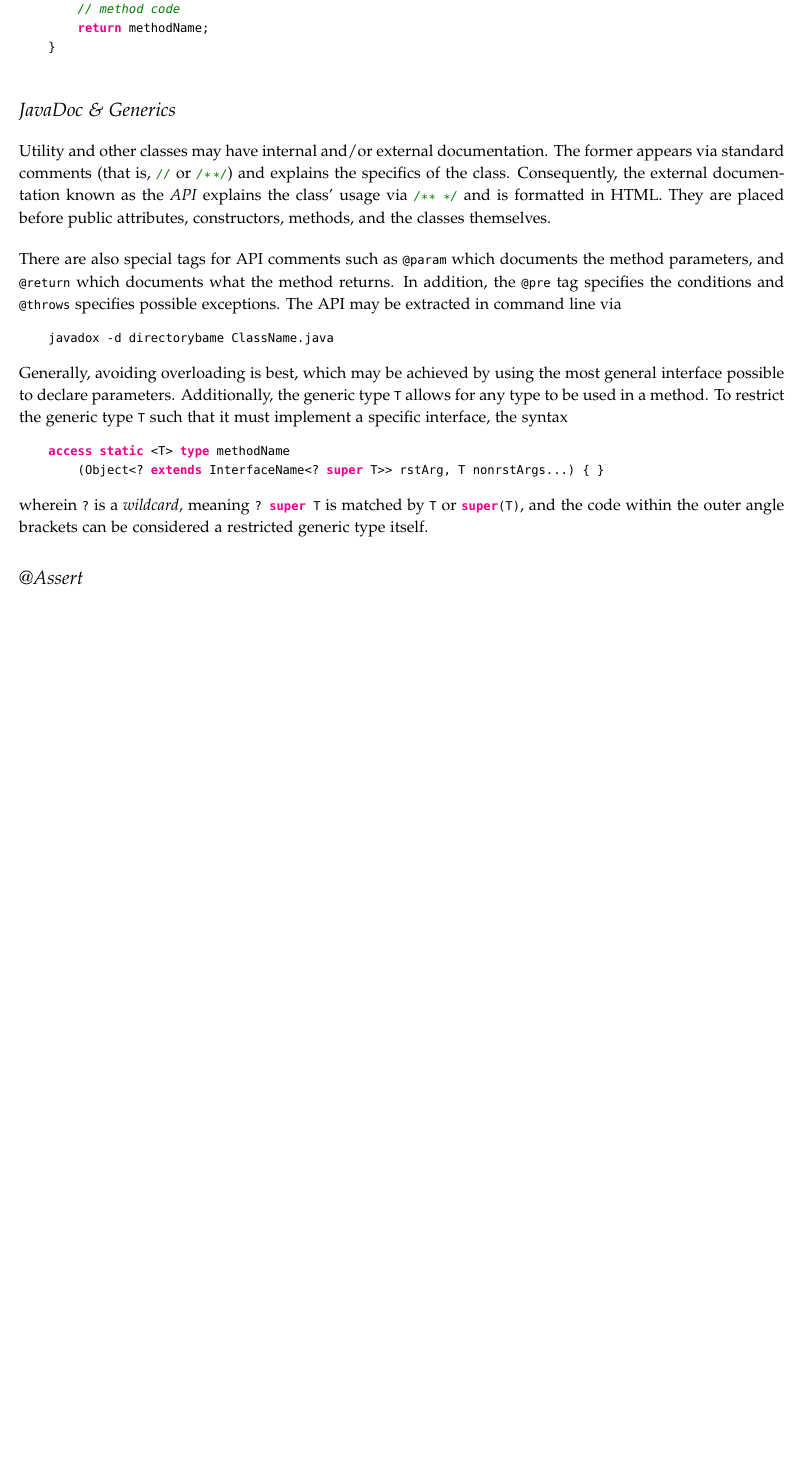
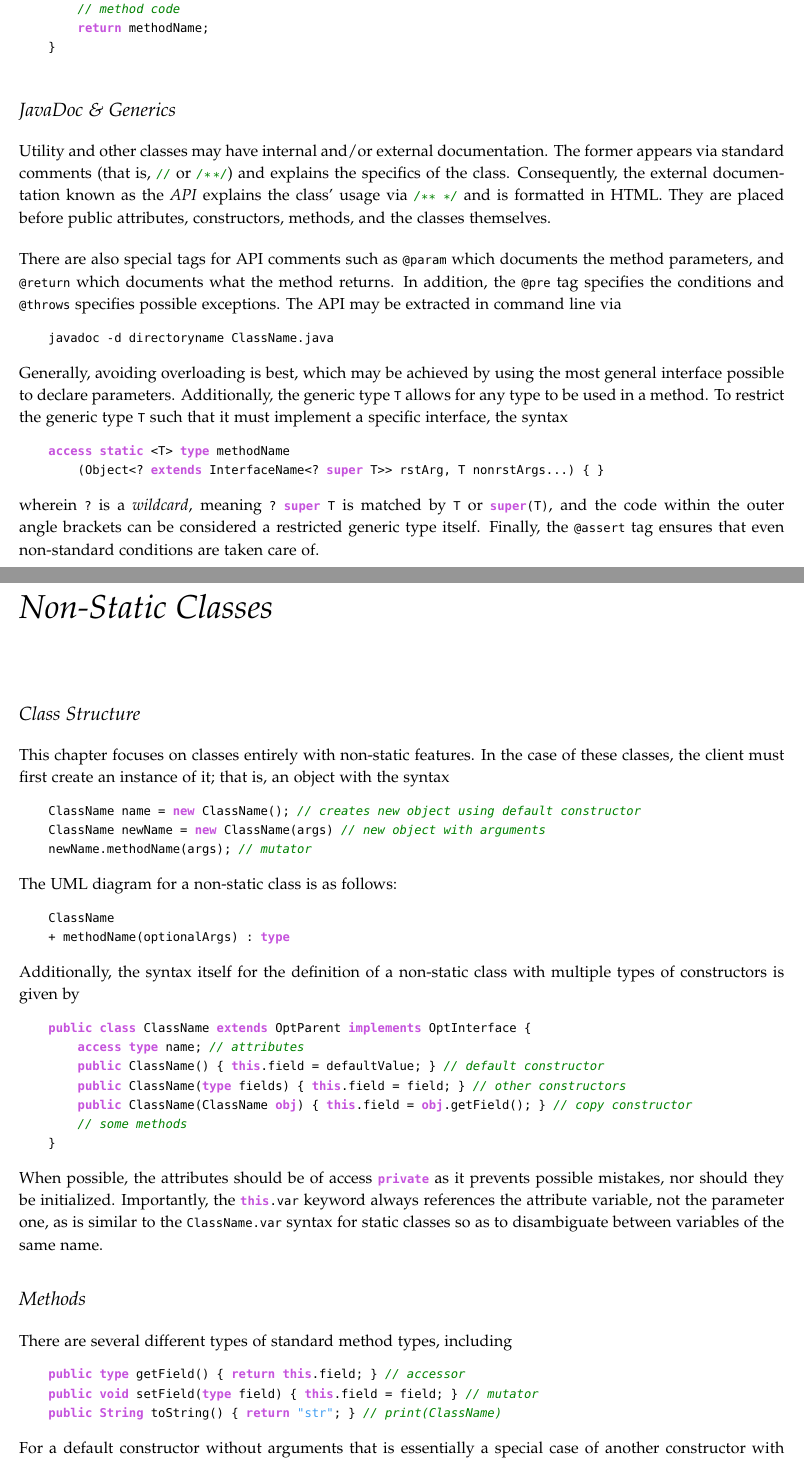
Before and after one commit to richardrobinson0924/textbook-supplements, a LaTeX book (Java-II/main.tex): part of page 4 of 4 before the commit and two parts of pages 4 and 5 of 7 after it, the two joined at a grey line, cut so that both start at the same text, the shorter picture padded with empty space. The pictures show the PDF file Java-II/main.pdf that the author committed with the source.

Commit message:
updated java II

```diff
--- a/Java-II/main.tex
+++ b/Java-II/main.tex
@@ -97,14 +100,82 @@ Utility and other classes may have internal and/or external documentation. The f
 \bigskip
 There are also special tags for API comments such as \cd{@param} which documents the method parameters, and \cd{@return} which documents what the method returns. In addition, the \cd{@pre} tag specifies the conditions and \cd{@throws} specifies possible exceptions. The API may be extracted in command line via
 \begin{lstlisting}
-    javadox -d directorybame ClassName.java
+    javadoc -d directoryname ClassName.java
 \end{lstlisting}
 Generally, avoiding overloading is best, which may be achieved by using the most general interface possible to declare parameters. Additionally, the generic type \cd{T} allows for any type to be used in a method. To restrict the generic type \cd{T} such that it must implement a specific interface, the syntax
 \begin{lstlisting}
     access static <T> type methodName
         (Object<? extends InterfaceName<? super T>> rstArg, T nonrstArgs...) { }
 \end{lstlisting}
-wherein \cd{?} is a \emph{wildcard}, meaning \cd{? super T} is matched by \cd{T} or \cd{super(T)}, and the code within the outer angle brackets can be considered a restricted generic type itself.
+wherein \cd{?} is a \emph{wildcard}, meaning \cd{? super T} is matched by \cd{T} or \cd{super(T)}, and the code within the outer angle brackets can be considered a restricted generic type itself. Finally, the \cd{@assert} tag ensures that even non-standard conditions are taken care of.
 
-\section{@Assert}
+\chapter{Non-Static Classes}
 
+\section{Class Structure}
+This chapter focuses on classes entirely with non-static features. In the case of these classes, the client must first create an instance of it; that is, an object with the syntax
+\begin{lstlisting}
+    ClassName name = new ClassName(); // creates new object using default constructor
+    ClassName newName = new ClassName(args) // new object with arguments
+    newName.methodName(args); // mutator
+\end{lstlisting}
+The UML diagram for a non-static class is as follows:
+\begin{lstlisting}
+    ClassName
+    + methodName(optionalArgs) : type
+\end{lstlisting}
+Additionally, the syntax itself for the definition of a non-static class with multiple types of constructors is given by
+\begin{lstlisting}
+    public class ClassName extends OptParent implements OptInterface {
+        access type name; // attributes
+        public ClassName() { this.field = defaultValue; } // default constructor
+        public ClassName(type fields) { this.field = field; } // other constructors
+        public ClassName(ClassName obj) { this.field = obj.getField(); } // copy constructor
+        // some methods
+    }
+\end{lstlisting}
+When possible, the attributes should be of access \cd{private} as it prevents possible mistakes, nor should they be initialized. Importantly, the \cd{this.var} keyword always references the attribute variable, not the parameter one, as is similar to the \cd{ClassName.var} syntax for static classes so as to disambiguate between variables of the same name.
+
+\section{Methods}
+There are several different types of standard method types, including
+\begin{lstlisting}
+    public type getField() { return this.field; } // accessor
+    public void setField(type field) { this.field = field; } // mutator
+    public String toString() { return "str"; } // print(ClassName)
+\end{lstlisting}
+For a default constructor without arguments that is essentially a special case of another constructor with multiple arguments, the former may be simplified such that if the latter is
+\begin{lstlisting}
+    public ClassName(type fields) { }
+\end{lstlisting}
+then the former may be simplified to
+\begin{lstlisting}
+    public ClassName() { this(defaultValues); } // option 1
+\end{lstlisting}
+which calls the multi-argument constructor wherein the arguments are the default values. As aforementioned, methods of static classes are called via
+\begin{lstlisting}
+    ClassName.methodName(args);
+\end{lstlisting}
+whereas non-static classes must be initialized and then called via
+\begin{lstlisting}
+    ClassName name = new ClassName(args);
+    name.methodName(args);
+\end{lstlisting}
+
+\section{Mutators \& Accessors}
+Let there be the following constructor:
+\begin{lstlisting}
+    public ClassName(type field) {this.field = field;}
+\end{lstlisting}
+This constructor is inefficient, as it duplicates the code of the mutators. A better version is:
+\begin{lstlisting}
+    public ClassName(type field) {this.setField(field);}
+\end{lstlisting}
+Additionally, an accessor method of the following form is also inefficient, as it is vulnerable to changes in attributes:
+\begin{lstlisting}
+    public type getProperty() {return this.field; }
+    public type getProperty() {return this.getField();} // better version
+\end{lstlisting}
+Note that \cd{String} objects are immutable, meaning they cannot be changed. This means assignment operators implicitly creates a new object in place of the old one. Immutability also makes it more efficient to use more restrictive access options wherever possible. For a \cd{Get} method such as the following, an appropriate \cd{Set} method should be written;
+\begin{lstlisting}
+    public type getComp() {return this.comp;}
+    private void setComp() {this.comp = comp;}
+\end{lstlisting}
@@ -110,0 +191,2 @@ wherein \cd{?} is a \emph{wildcard}, meaning \cd{? super T} is matched by \cd{T}
+\begin{lstlisting}
+    class ExtendedMath {
```
Also changed, not shown: Java-II/main.pdf, Java-II/main.tex (52 more changed lines).
